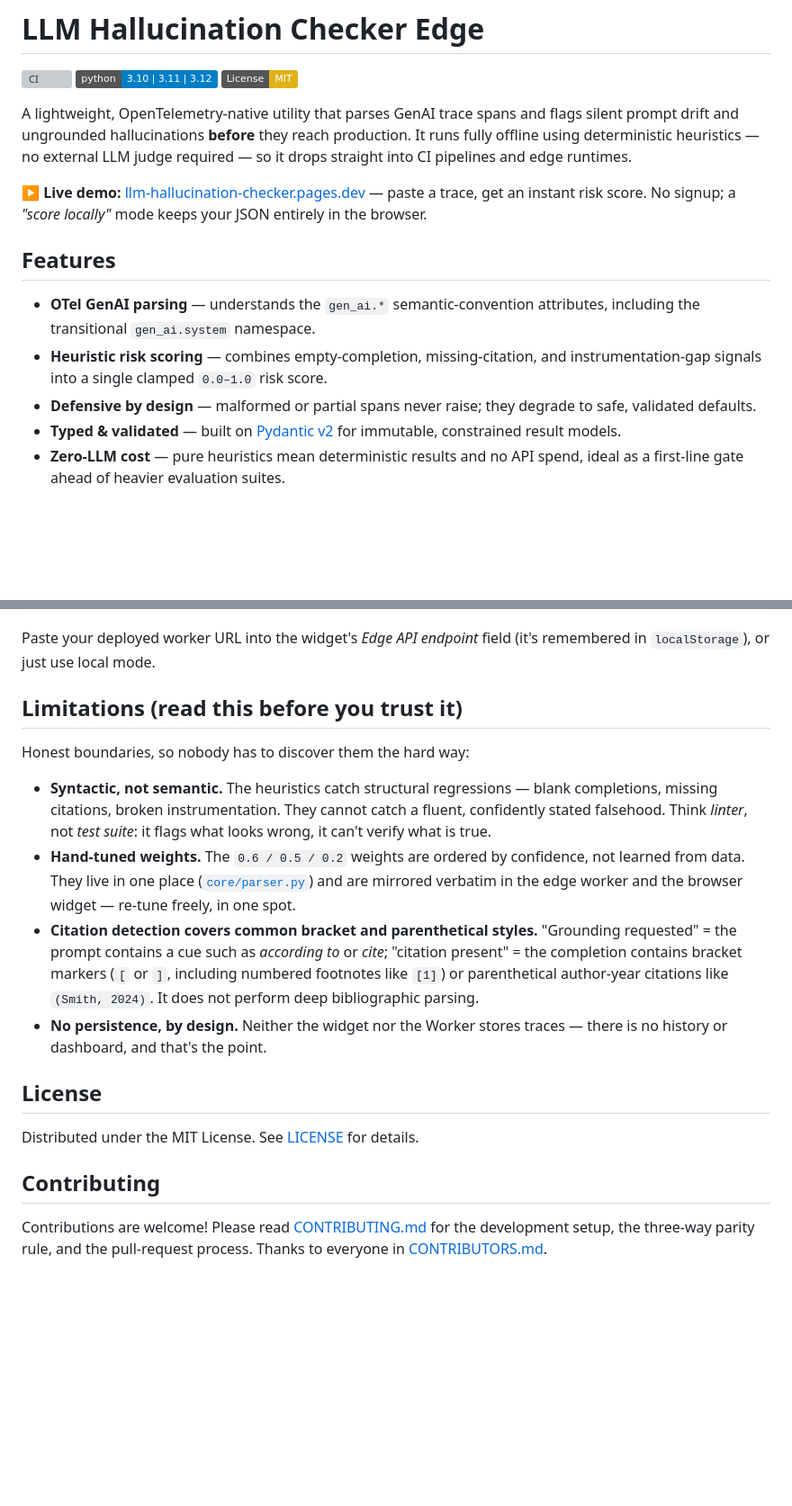
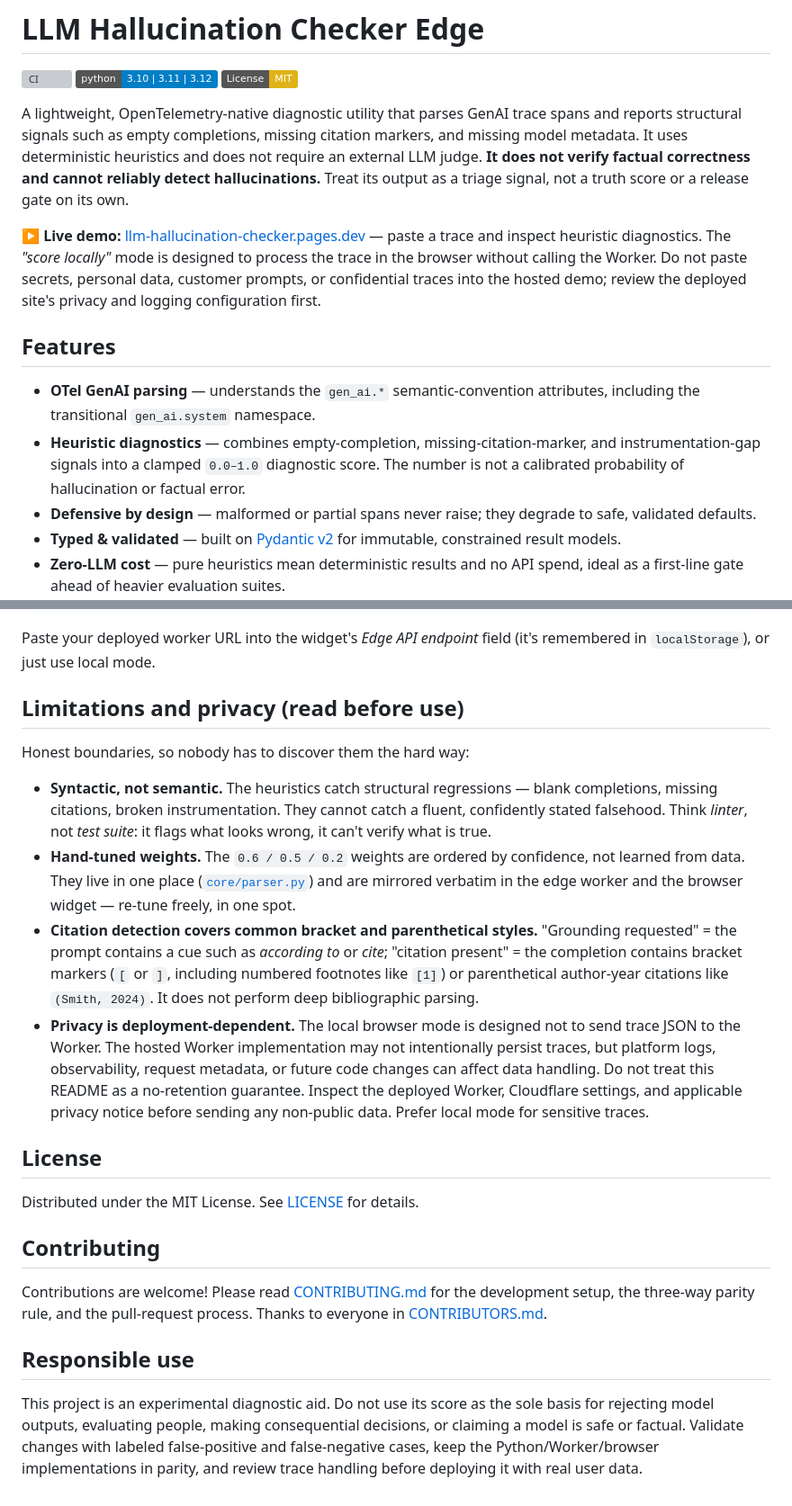
Before and after one commit to CallmeKeefe/llm-hallucination-checker-edge, a Markdown page: README.md, 2 parts joined by grey strips. Shown at 90% size. Rendered like a GitHub page; badges without logos; blank space fills up the shorter version; grey boxes are pictures that could not be loaded.

Commit message:
docs: clarify heuristic limits and trace privacy (#12)

```diff
--- a/README.md
+++ b/README.md
@@ -4,21 +4,26 @@
 [![Python](https://img.shields.io/badge/python-3.10%20%7C%203.11%20%7C%203.12-blue.svg)](https://www.python.org/downloads/)
 [![License: MIT](https://img.shields.io/badge/License-MIT-yellow.svg)](https://opensource.org/licenses/MIT)
 
-A lightweight, OpenTelemetry-native utility that parses GenAI trace spans and
-flags silent prompt drift and ungrounded hallucinations **before** they reach
-production. It runs fully offline using deterministic heuristics — no external
-LLM judge required — so it drops straight into CI pipelines and edge runtimes.
+A lightweight, OpenTelemetry-native diagnostic utility that parses GenAI trace spans
+and reports structural signals such as empty completions, missing citation markers,
+and missing model metadata. It uses deterministic heuristics and does not require an
+external LLM judge. **It does not verify factual correctness and cannot reliably
+detect hallucinations.** Treat its output as a triage signal, not a truth score or
+a release gate on its own.
 
 **▶ Live demo:** [llm-hallucination-checker.pages.dev](https://llm-hallucination-checker.pages.dev) —
-paste a trace, get an instant risk score. No signup; a *"score locally"* mode
-keeps your JSON entirely in the browser.
+paste a trace and inspect heuristic diagnostics. The *"score locally"* mode is
+designed to process the trace in the browser without calling the Worker. Do not
+paste secrets, personal data, customer prompts, or confidential traces into the
+hosted demo; review the deployed site's privacy and logging configuration first.
 
 ## Features
 
 - **OTel GenAI parsing** — understands the `gen_ai.*` semantic-convention
   attributes, including the transitional `gen_ai.system` namespace.
-- **Heuristic risk scoring** — combines empty-completion, missing-citation, and
-  instrumentation-gap signals into a single clamped `0.0–1.0` risk score.
+- **Heuristic diagnostics** — combines empty-completion, missing-citation-marker,
+  and instrumentation-gap signals into a clamped `0.0–1.0` diagnostic score. The
+  number is not a calibrated probability of hallucination or factual error.
 - **Defensive by design** — malformed or partial spans never raise; they
   degrade to safe, validated defaults.
 - **Typed & validated** — built on [Pydantic v2](https://docs.pydantic.dev/)
@@ -211,7 +219,7 @@ npx wrangler pages deploy public
 Paste your deployed worker URL into the widget's *Edge API endpoint* field (it's
 remembered in `localStorage`), or just use local mode.
 
-## Limitations (read this before you trust it)
+## Limitations and privacy (read before use)
 
 Honest boundaries, so nobody has to discover them the hard way:
 
@@ -227,8 +235,13 @@ Honest boundaries, so nobody has to discover them the hard way:
   prompt contains a cue such as *according to* or *cite*; "citation present" =
   the completion contains bracket markers (`[` or `]`, including numbered footnotes like `[1]`)
   or parenthetical author-year citations like `(Smith, 2024)`. It does not perform deep bibliographic parsing.
-- **No persistence, by design.** Neither the widget nor the Worker stores
-  traces — there is no history or dashboard, and that's the point.
+- **Privacy is deployment-dependent.** The local browser mode is designed not to
+  send trace JSON to the Worker. The hosted Worker implementation may not
+  intentionally persist traces, but platform logs, observability, request metadata,
+  or future code changes can affect data handling. Do not treat this README as a
+  no-retention guarantee. Inspect the deployed Worker, Cloudflare settings, and
+  applicable privacy notice before sending any non-public data. Prefer local mode
+  for sensitive traces.
 
 ## License
 
@@ -239,3 +252,10 @@ Distributed under the MIT License. See [LICENSE](LICENSE) for details.
 Contributions are welcome! Please read [CONTRIBUTING.md](CONTRIBUTING.md) for
 the development setup, the three-way parity rule, and the pull-request process.
 Thanks to everyone in [CONTRIBUTORS.md](CONTRIBUTORS.md).
+
+
+
+
+## Responsible use
+
+This project is an experimental diagnostic aid. Do not use its score as the sole basis for rejecting model outputs, evaluating people, making consequential decisions, or claiming a model is safe or factual. Validate changes with labeled false-positive and false-negative cases, keep the Python/Worker/browser implementations in parity, and review trace handling before deploying it with real user data.
```
Also changed, not shown: other parts of README.md (+6 -3 lines).
